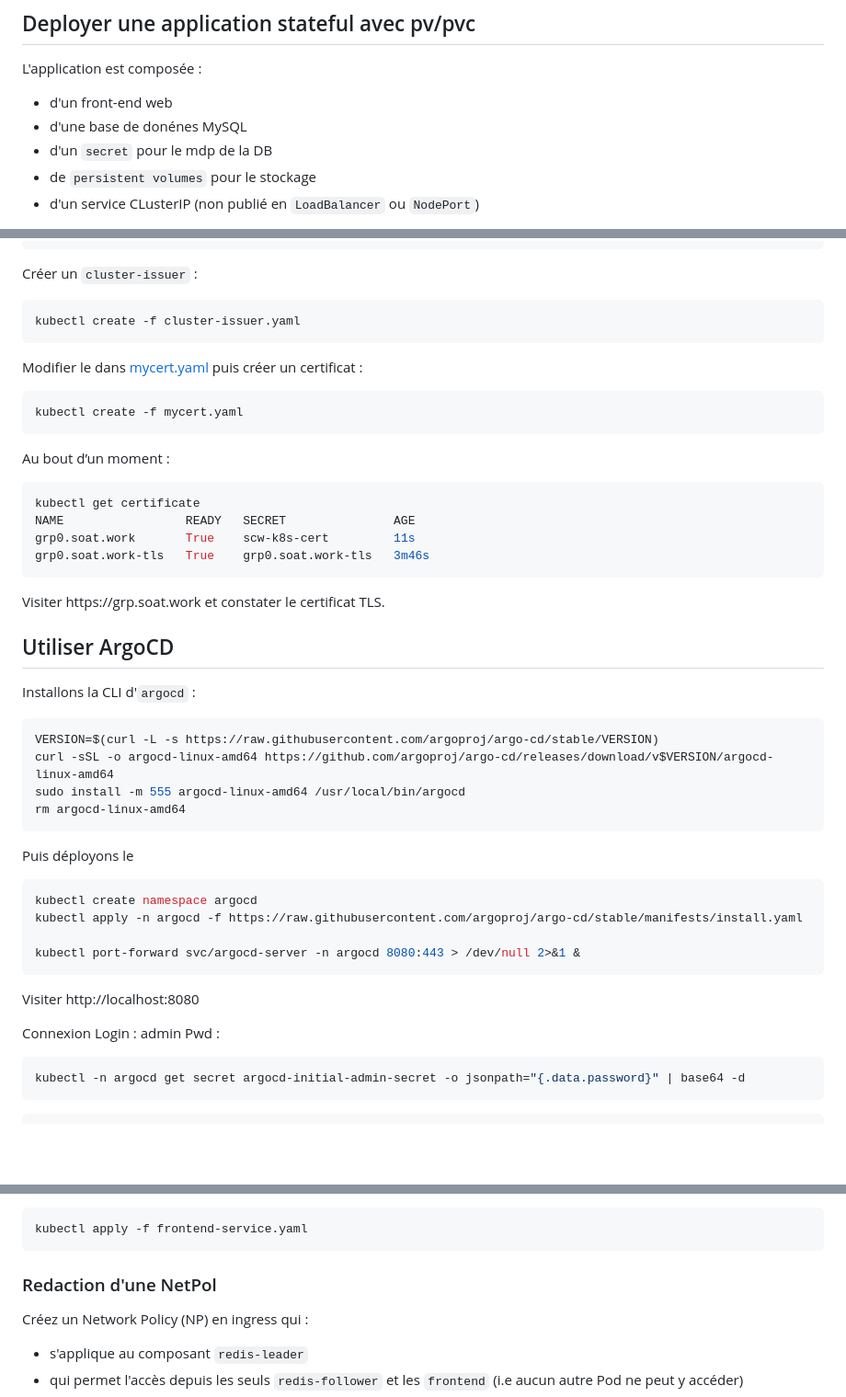
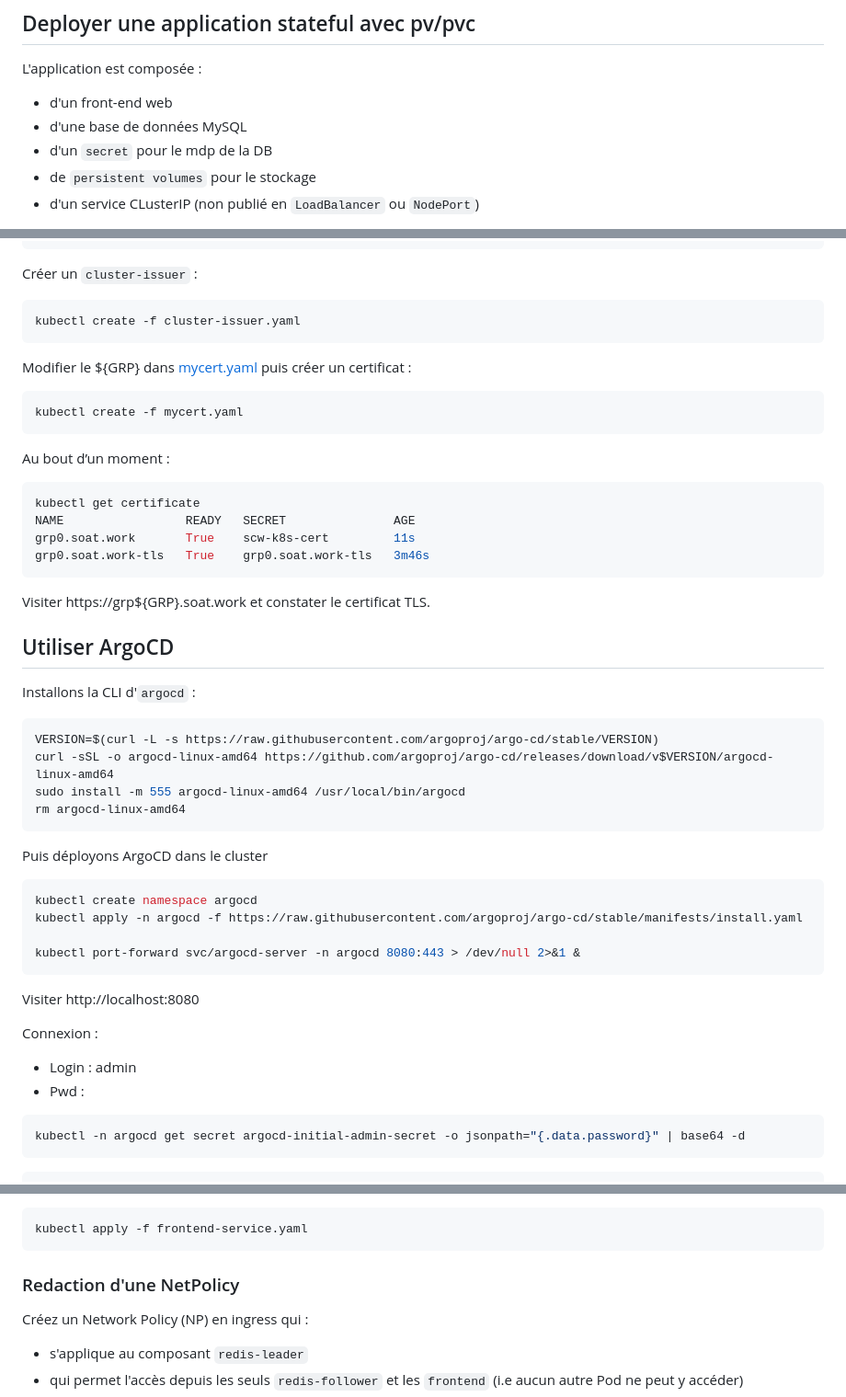
Before and after one commit to pragmatic-fermat/orchestration-et-containers, a Markdown page: Lab_Kubernetes.md, 3 parts joined by grey strips. Shown at 92% size. GitHub-like rendering; blank space fills up the shorter version.

````diff
--- a/Lab_Kubernetes.md
+++ b/Lab_Kubernetes.md
@@ -99,7 +101,7 @@ kubectl patch deployment hello-world --type='json' -p='[{"op": "add", "path": "/
 
 L'application est composée :
 - d'un front-end web
-- d'une base de donénes MySQL
+- d'une base de données MySQL
 - d'un `secret` pour le mdp de la DB
 - de `persistent volumes` pour le stockage
 - d'un service CLusterIP (non publié en `LoadBalancer` ou `NodePort`)
@@ -216,7 +222,7 @@ Créer un `cluster-issuer`  :
 kubectl create -f cluster-issuer.yaml
 ```
 
-Modifier le <GRP> dans [mycert.yaml](/mycert.yaml) puis créer un certificat :
+Modifier le ${GRP} dans [mycert.yaml](/mycert.yaml) puis créer un certificat :
 ```bash
 kubectl create -f mycert.yaml
 ```
@@ -228,7 +234,7 @@ NAME                 READY   SECRET               AGE
 grp0.soat.work       True    scw-k8s-cert         11s
 grp0.soat.work-tls   True    grp0.soat.work-tls   3m46s
 ```
-Visiter https://grp<GRP>.soat.work et constater le certificat TLS.
+Visiter https://grp${GRP}.soat.work et constater le certificat TLS.
 
 
 ## Utiliser ArgoCD
@@ -242,7 +248,7 @@ sudo install -m 555 argocd-linux-amd64 /usr/local/bin/argocd
 rm argocd-linux-amd64
 ```
 
-Puis déployons le
+Puis déployons ArgoCD dans le cluster
 ```bash
 kubectl create namespace argocd
 kubectl apply -n argocd -f https://raw.githubusercontent.com/argoproj/argo-cd/stable/manifests/install.yaml
@@ -252,9 +258,10 @@ kubectl port-forward svc/argocd-server -n argocd 8080:443 > /dev/null 2>&1 &
 
 Visiter http://localhost:8080
 
-Connexion
-Login : admin
-Pwd :
+Connexion :
+- Login : admin
+- Pwd :
+
 ```bash
 kubectl -n argocd get secret argocd-initial-admin-secret -o jsonpath="{.data.password}" | base64 -d
 ```
@@ -339,7 +347,7 @@ kubectl apply -f frontend-service.yaml
 
 
 
-### Redaction d'une NetPol
+### Redaction d'une NetPolicy
 
 Créez un Network Policy (NP) en ingress qui :
 * s'applique au composant `redis-leader`
````
Also changed, not shown: other parts of Lab_Kubernetes.md (+23 -16 lines).
